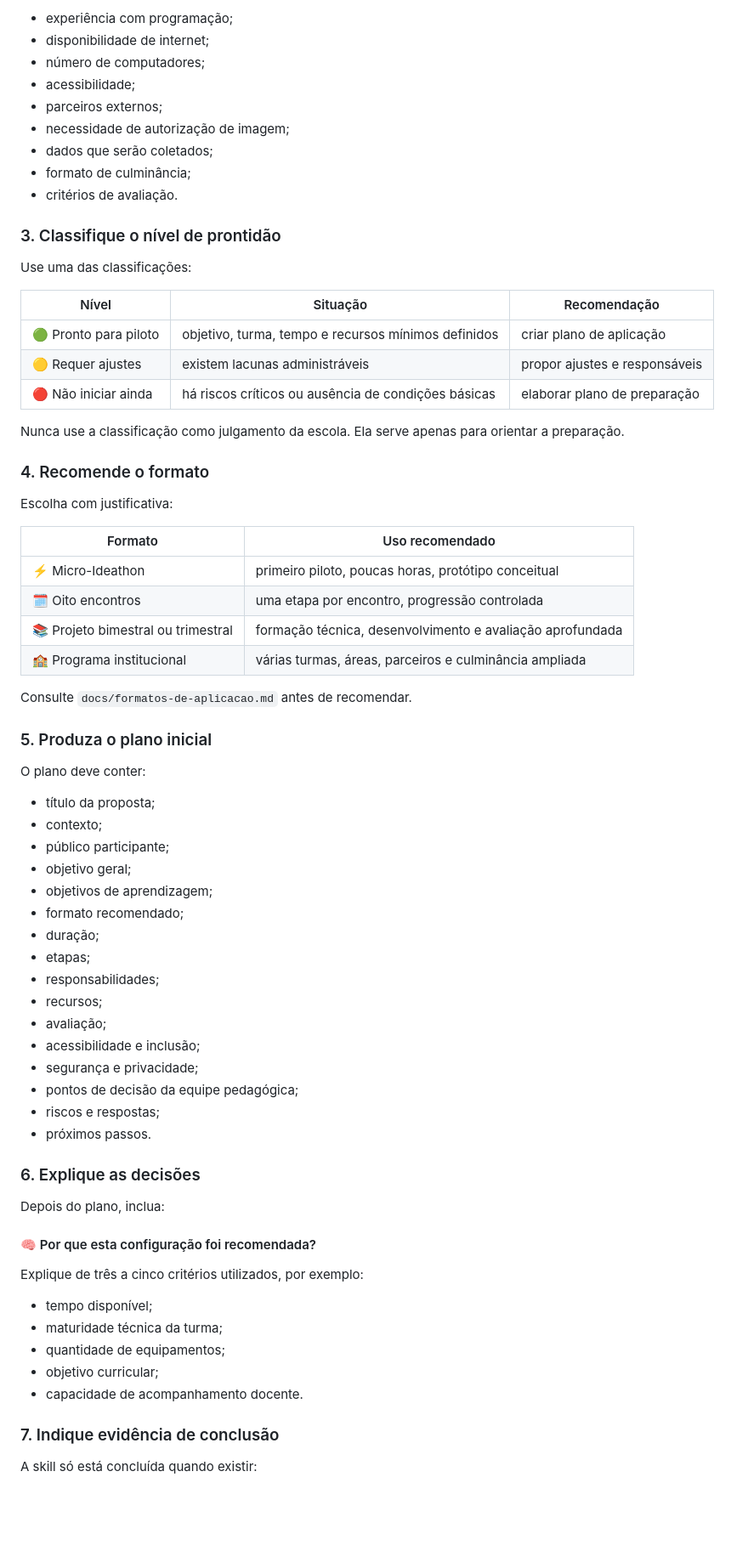
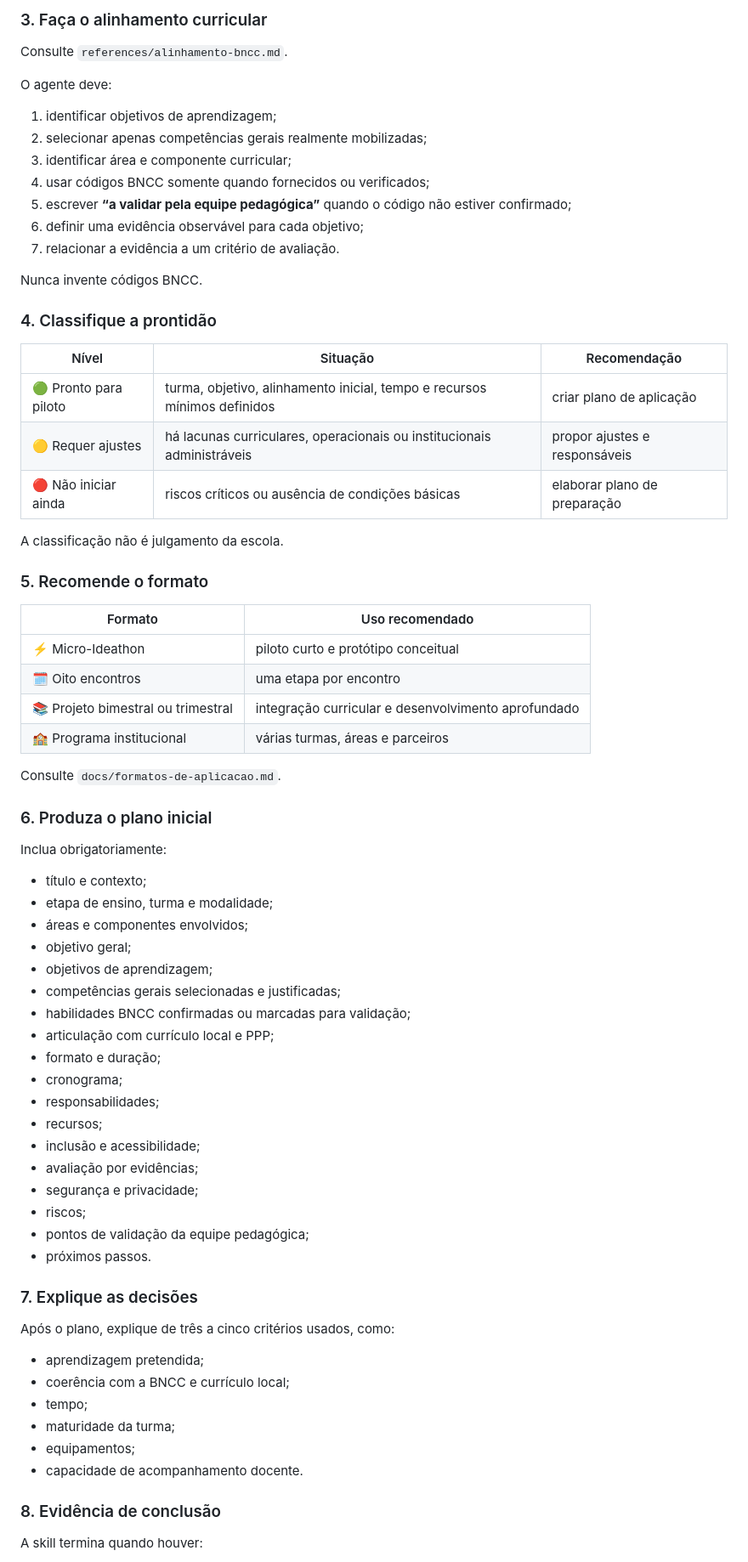
Before and after one commit to smp-sandramariapereira/IPIT, a Markdown page: skills/iniciar-ideathon/SKILL.md, the part around one of its changes. Shown at 85% size. Rendered like a GitHub page; blank space fills up the shorter version.

Commit message:
feat(skill): incluir diagnóstico e matriz BNCC

```diff
--- a/skills/iniciar-ideathon/SKILL.md
+++ b/skills/iniciar-ideathon/SKILL.md
@@ -74,75 +78,76 @@ Depois, aprofunde somente quando relevante:
 
-- experiência com programação;
-- disponibilidade de internet;
-- número de computadores;
-- acessibilidade;
-- parceiros externos;
-- necessidade de autorização de imagem;
-- dados que serão coletados;
-- formato de culminância;
-- critérios de avaliação.
+### 3. Faça o alinhamento curricular
 
-### 3. Classifique o nível de prontidão
+Consulte `references/alinhamento-bncc.md`.
 
-Use uma das classificações:
+O agente deve:
+
+1. identificar objetivos de aprendizagem;
+2. selecionar apenas competências gerais realmente mobilizadas;
+3. identificar área e componente curricular;
+4. usar códigos BNCC somente quando fornecidos ou verificados;
+5. escrever **“a validar pela equipe pedagógica”** quando o código não estiver confirmado;
+6. definir uma evidência observável para cada objetivo;
+7. relacionar a evidência a um critério de avaliação.
+
+Nunca invente códigos BNCC.
+
+### 4. Classifique a prontidão
 
 | Nível | Situação | Recomendação |
 |---|---|---|
-| 🟢 Pronto para piloto | objetivo, turma, tempo e recursos mínimos definidos | criar plano de aplicação |
-| 🟡 Requer ajustes | existem lacunas administráveis | propor ajustes e responsáveis |
-| 🔴 Não iniciar ainda | há riscos críticos ou ausência de condições básicas | elaborar plano de preparação |
+| 🟢 Pronto para piloto | turma, objetivo, alinhamento inicial, tempo e recursos mínimos definidos | criar plano de aplicação |
+| 🟡 Requer ajustes | há lacunas curriculares, operacionais ou institucionais administráveis | propor ajustes e responsáveis |
+| 🔴 Não iniciar ainda | riscos críticos ou ausência de condições básicas | elaborar plano de preparação |
 
-Nunca use a classificação como julgamento da escola. Ela serve apenas para orientar a preparação.
+A classificação não é julgamento da escola.
 
-### 4. Recomende o formato
-
-Escolha com justificativa:
+### 5. Recomende o formato
 
 | Formato | Uso recomendado |
 |---|---|
-| ⚡ Micro-Ideathon | primeiro piloto, poucas horas, protótipo conceitual |
-| 🗓️ Oito encontros | uma etapa por encontro, progressão controlada |
-| 📚 Projeto bimestral ou trimestral | formação técnica, desenvolvimento e avaliação aprofundada |
-| 🏫 Programa institucional | várias turmas, áreas, parceiros e culminância ampliada |
+| ⚡ Micro-Ideathon | piloto curto e protótipo conceitual |
+| 🗓️ Oito encontros | uma etapa por encontro |
+| 📚 Projeto bimestral ou trimestral | integração curricular e desenvolvimento aprofundado |
+| 🏫 Programa institucional | várias turmas, áreas e parceiros |
 
-Consulte `docs/formatos-de-aplicacao.md` antes de recomendar.
+Consulte `docs/formatos-de-aplicacao.md`.
 
-### 5. Produza o plano inicial
+### 6. Produza o plano inicial
 
-O plano deve conter:
+Inclua obrigatoriamente:
 
-- título da proposta;
-- contexto;
-- público participante;
+- título e contexto;
+- etapa de ensino, turma e modalidade;
+- áreas e componentes envolvidos;
 - objetivo geral;
 - objetivos de aprendizagem;
-- formato recomendado;
-- duração;
-- etapas;
+- competências gerais selecionadas e justificadas;
+- habilidades BNCC confirmadas ou marcadas para validação;
+- articulação com currículo local e PPP;
+- formato e duração;
+- cronograma;
 - responsabilidades;
 - recursos;
-- avaliação;
-- acessibilidade e inclusão;
+- inclusão e acessibilidade;
+- avaliação por evidências;
 - segurança e privacidade;
-- pontos de decisão da equipe pedagógica;
-- riscos e respostas;
+- riscos;
+- pontos de validação da equipe pedagógica;
 - próximos passos.
 
-### 6. Explique as decisões
+### 7. Explique as decisões
 
-Depois do plano, inclua:
+Após o plano, explique de três a cinco critérios usados, como:
 
-#### 🧠 Por que esta configuração foi recomendada?
-
-Explique de três a cinco critérios utilizados, por exemplo:
-
-- tempo disponível;
-- maturidade técnica da turma;
-- quantidade de equipamentos;
-- objetivo curricular;
+- aprendizagem pretendida;
+- coerência com a BNCC e currículo local;
+- tempo;
+- maturidade da turma;
+- equipamentos;
 - capacidade de acompanhamento docente.
 
-### 7. Indique evidência de conclusão
+### 8. Evidência de conclusão
 
-A skill só está concluída quando existir:
+A skill termina quando houver:
 
```
Also changed, not shown: other parts of skills/iniciar-ideathon/SKILL.md (+86 -74 lines).
